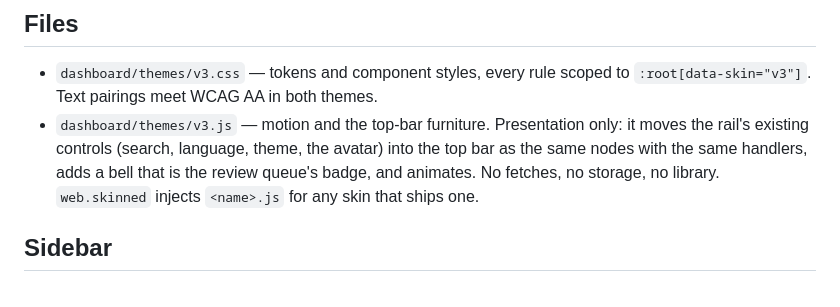
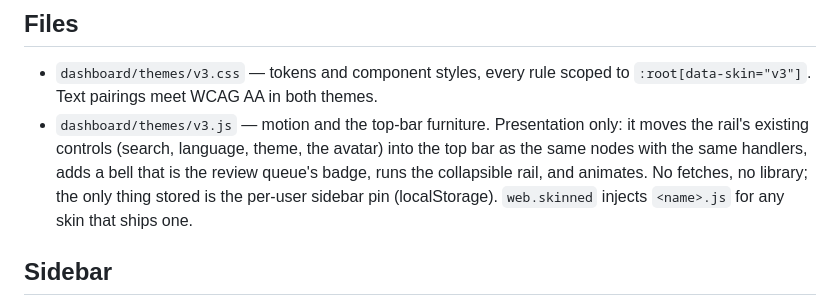
Before and after one commit to mklabs-ecommerce/wanas, a Markdown page: docs/DASHBOARD_V3.md, the part around the change. Rendered like a GitHub page.

Commit message:
docs: v3 stores one thing, the sidebar pin
Co-Authored-By: Claude Opus 5.5 <noreply@anthropic.com>

```diff
--- a/docs/DASHBOARD_V3.md
+++ b/docs/DASHBOARD_V3.md
@@ -17,8 +17,10 @@ Two references, kept in `docs/design/refs/`:
 - `dashboard/themes/v3.js` — motion and the top-bar furniture. Presentation
   only: it moves the rail's existing controls (search, language, theme, the
   avatar) into the top bar as the same nodes with the same handlers, adds a
-  bell that is the review queue's badge, and animates. No fetches, no storage,
-  no library. `web.skinned` injects `<name>.js` for any skin that ships one.
+  bell that is the review queue's badge, runs the collapsible rail, and
+  animates. No fetches, no library; the only thing stored is the per-user
+  sidebar pin (localStorage).
+  `web.skinned` injects `<name>.js` for any skin that ships one.
 
 ## Sidebar
 
```
